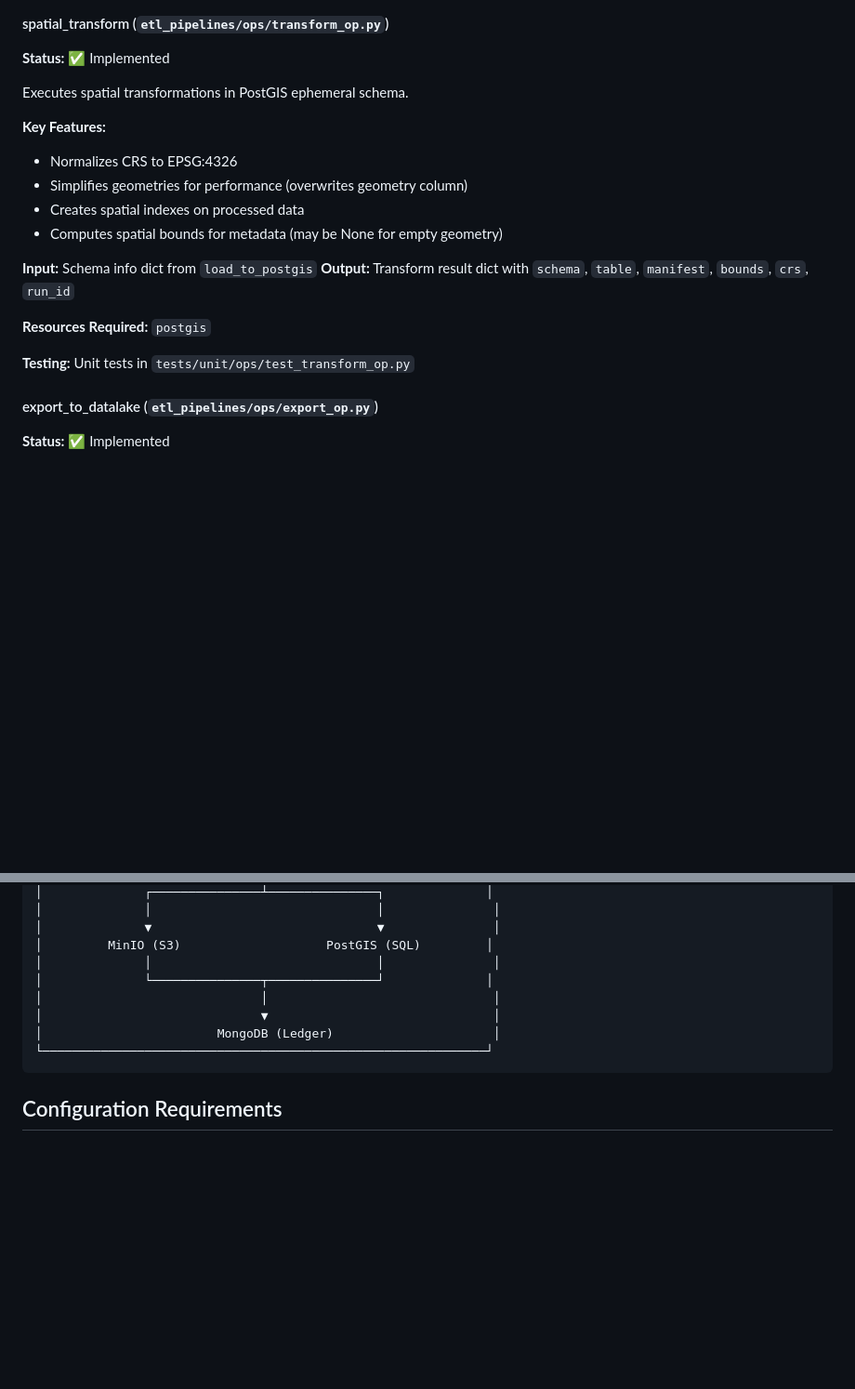
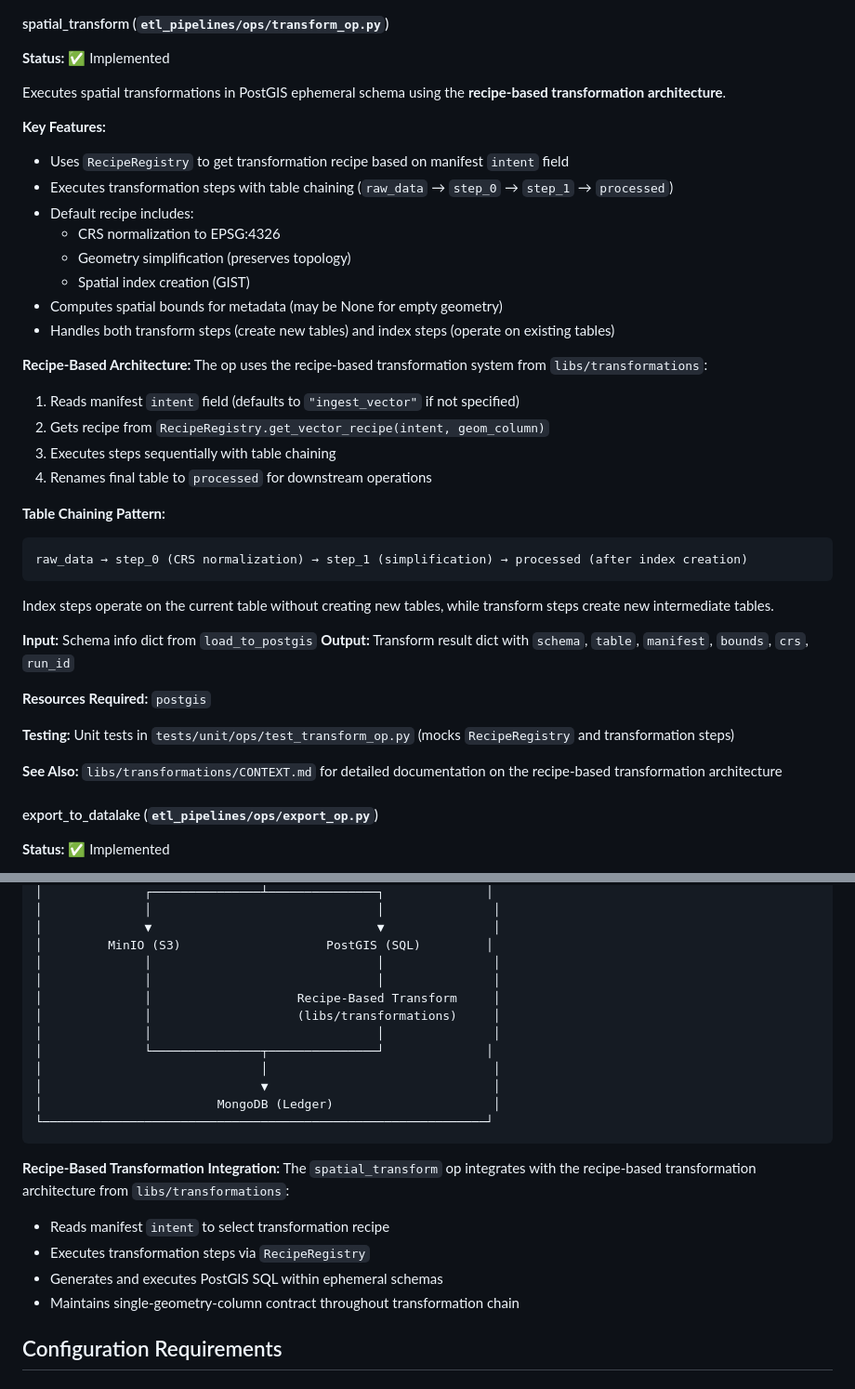
Before and after one commit to imarshallwidjaja/data-etl-dagster, a Markdown page: services/dagster/CONTEXT.md, 2 parts joined by grey strips. Shown: that part at 93% size. GitHub-like rendering; blank space fills up the shorter version.

````diff
--- a/services/dagster/CONTEXT.md
+++ b/services/dagster/CONTEXT.md
@@ -244,20 +244,40 @@ Loads spatial data from MinIO landing zone to PostGIS ephemeral schema using GDA
 
 **Status:** ✅ Implemented
 
-Executes spatial transformations in PostGIS ephemeral schema.
+Executes spatial transformations in PostGIS ephemeral schema using the **recipe-based transformation architecture**.
 
 **Key Features:**
-- Normalizes CRS to EPSG:4326
-- Simplifies geometries for performance (overwrites geometry column)
-- Creates spatial indexes on processed data
+- Uses `RecipeRegistry` to get transformation recipe based on manifest `intent` field
+- Executes transformation steps with table chaining (`raw_data` → `step_0` → `step_1` → `processed`)
+- Default recipe includes:
+  - CRS normalization to EPSG:4326
+  - Geometry simplification (preserves topology)
+  - Spatial index creation (GIST)
 - Computes spatial bounds for metadata (may be None for empty geometry)
+- Handles both transform steps (create new tables) and index steps (operate on existing tables)
+
+**Recipe-Based Architecture:**
+The op uses the recipe-based transformation system from `libs/transformations`:
+1. Reads manifest `intent` field (defaults to `"ingest_vector"` if not specified)
+2. Gets recipe from `RecipeRegistry.get_vector_recipe(intent, geom_column)`
+3. Executes steps sequentially with table chaining
+4. Renames final table to `processed` for downstream operations
+
+**Table Chaining Pattern:**
+```
+raw_data → step_0 (CRS normalization) → step_1 (simplification) → processed (after index creation)
+```
+
+Index steps operate on the current table without creating new tables, while transform steps create new intermediate tables.
 
 **Input:** Schema info dict from `load_to_postgis`
 **Output:** Transform result dict with `schema`, `table`, `manifest`, `bounds`, `crs`, `run_id`
 
 **Resources Required:** `postgis`
 
-**Testing:** Unit tests in `tests/unit/ops/test_transform_op.py`
+**Testing:** Unit tests in `tests/unit/ops/test_transform_op.py` (mocks `RecipeRegistry` and transformation steps)
+
+**See Also:** `libs/transformations/CONTEXT.md` for detailed documentation on the recipe-based transformation architecture
 
 #### export_to_datalake (`etl_pipelines/ops/export_op.py`)
 
@@ -402,12 +422,23 @@ Manifests are only processed once (even if invalid). The current retry approach
 │              ▼                               ▼               │
 │         MinIO (S3)                    PostGIS (SQL)         │
 │              │                               │               │
+│              │                               │               │
+│              │                    Recipe-Based Transform     │
+│              │                    (libs/transformations)     │
+│              │                               │               │
 │              └───────────────┬───────────────┘              │
 │                              │                               │
 │                              ▼                               │
 │                        MongoDB (Ledger)                      │
 └─────────────────────────────────────────────────────────────┘
 ```
+
+**Recipe-Based Transformation Integration:**
+The `spatial_transform` op integrates with the recipe-based transformation architecture from `libs/transformations`:
+- Reads manifest `intent` to select transformation recipe
+- Executes transformation steps via `RecipeRegistry`
+- Generates and executes PostGIS SQL within ephemeral schemas
+- Maintains single-geometry-column contract throughout transformation chain
 
 ## Configuration Requirements
 
````
Also changed, not shown: CONTEXT.md (+53 -1 lines), README.md (+5 -1 lines).
